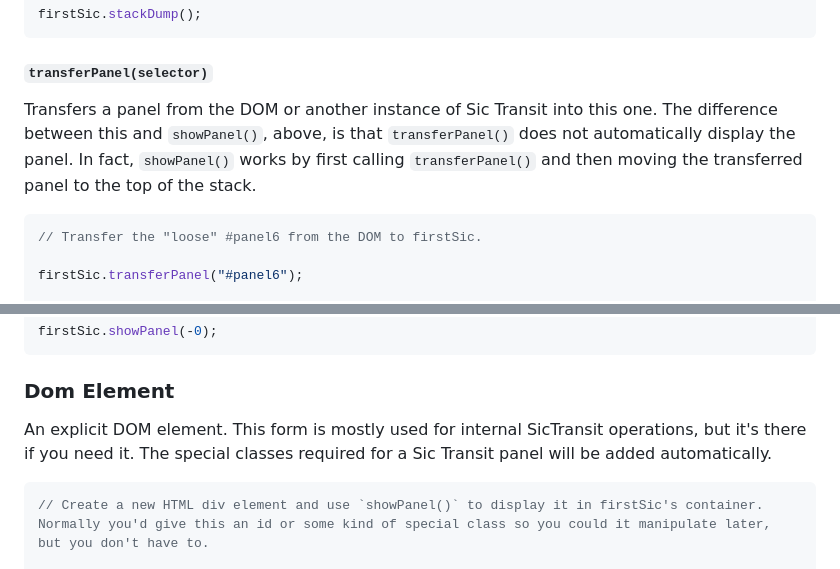
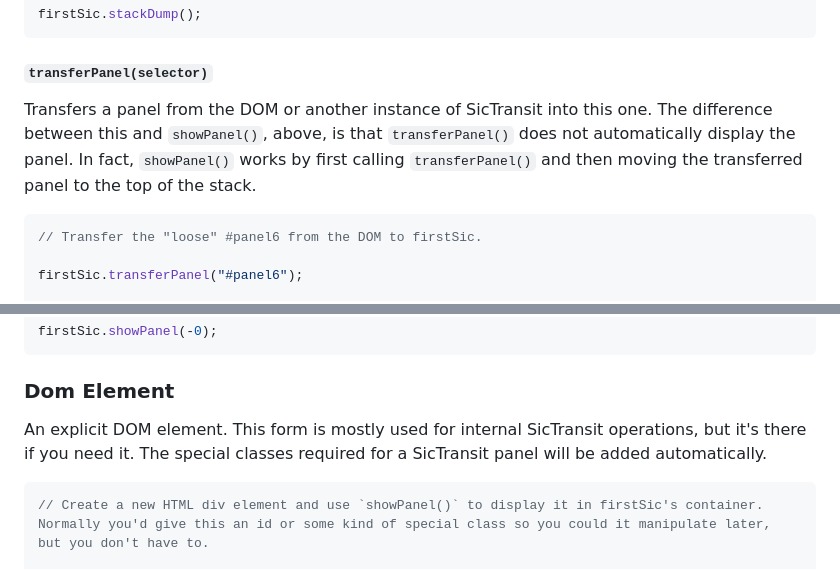
Before and after one commit to pulpgrinder/sic-transit, a Markdown page: documentation.md, 2 parts joined by grey strips. GitHub-like rendering.

````diff
--- a/documentation.md
+++ b/documentation.md
@@ -537,7 +537,7 @@ firstSic.stackDump();
 
 #### `transferPanel(selector)`
 
-Transfers a panel from the DOM or another instance of Sic Transit into this one. The difference between this and `showPanel()`, above, is that `transferPanel()` does not automatically display the panel. In fact, `showPanel()` works by first calling `transferPanel()` and then moving the transferred panel to the top of the stack.
+Transfers a panel from the DOM or another instance of SicTransit into this one. The difference between this and `showPanel()`, above, is that `transferPanel()` does not automatically display the panel. In fact, `showPanel()` works by first calling `transferPanel()` and then moving the transferred panel to the top of the stack.
 
 ```javascript
 // Transfer the "loose" #panel6 from the DOM to firstSic.
@@ -591,7 +591,7 @@ firstSic.showPanel(-0);
 
 
 ### Dom Element
-An explicit DOM element. This form is mostly  used for internal SicTransit operations, but it's there if you need it. The special classes required for a Sic Transit panel will be added automatically.
+An explicit DOM element. This form is mostly  used for internal SicTransit operations, but it's there if you need it. The special classes required for a SicTransit panel will be added automatically.
 
 
 ```javascript
````
Also changed, not shown: other parts of documentation.md (+16 -16 lines), sic-transit-block-diagram.png, 7 other files.
